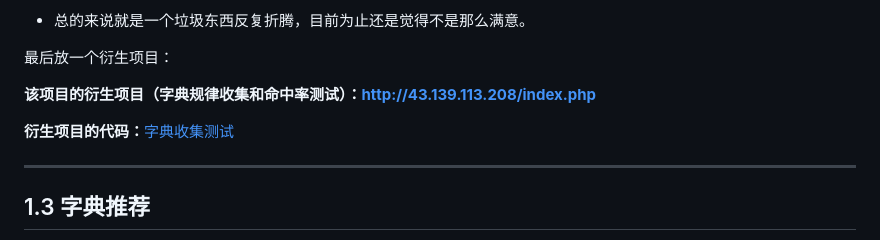
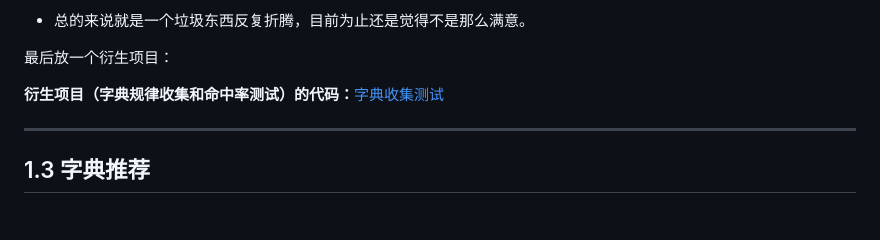
Before and after one commit to qingchenhh/dicer, a Markdown page: README.md, the part around the change. GitHub-like rendering; blank space fills up the shorter version.

```diff
--- a/README.md
+++ b/README.md
@@ -40,9 +40,7 @@
 
 最后放一个衍生项目：
 
-**该项目的衍生项目（字典规律收集和命中率测试）：http://43.139.113.208/index.php**
-
-**衍生项目的代码：**[字典收集测试](https://github.com/qingchenhh/Simple-dictionary-generator/tree/main/pass_test)
+**衍生项目（字典规律收集和命中率测试）的代码：**[字典收集测试](https://github.com/qingchenhh/Simple-dictionary-generator/tree/main/pass_test)
 
 ---
 
```
